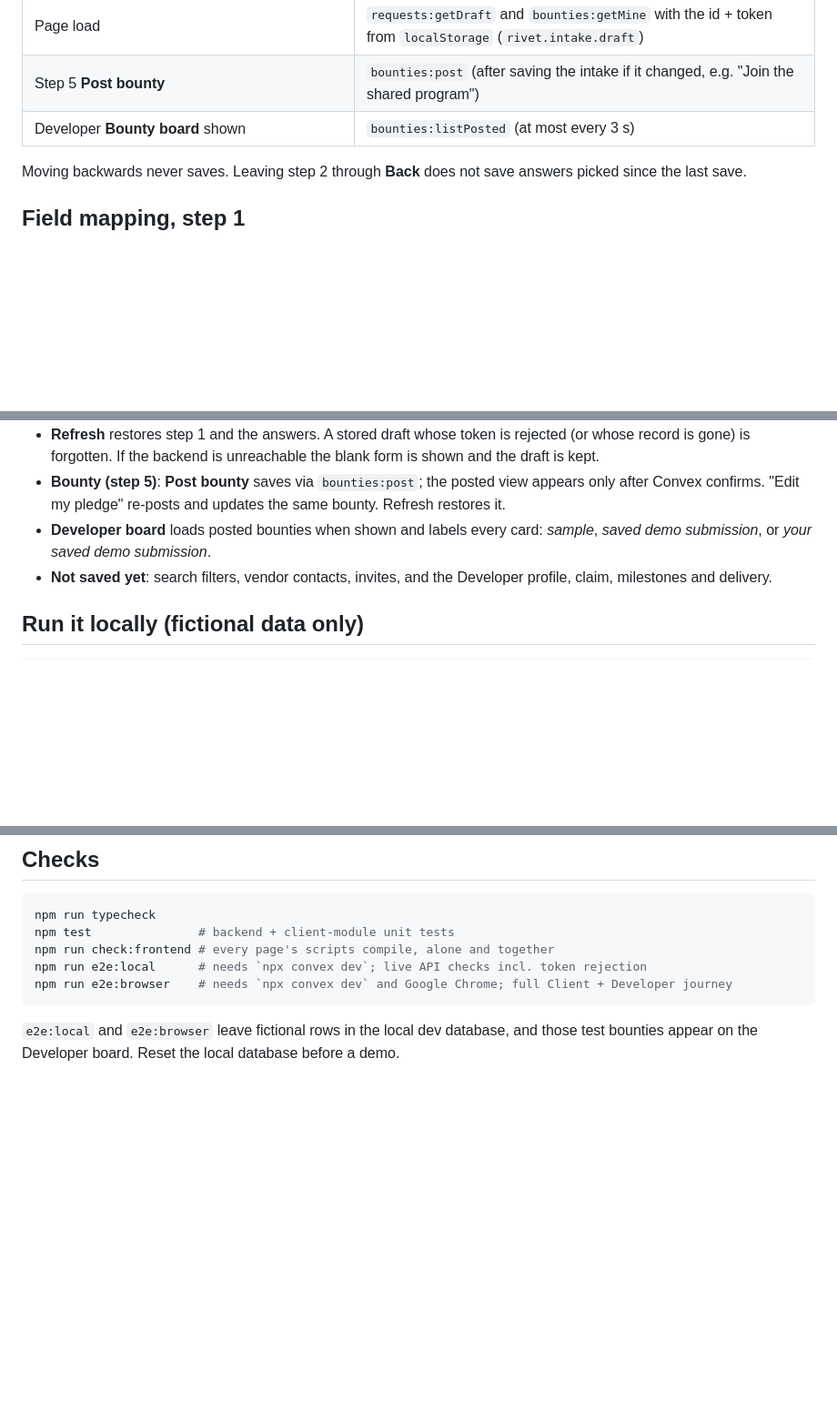
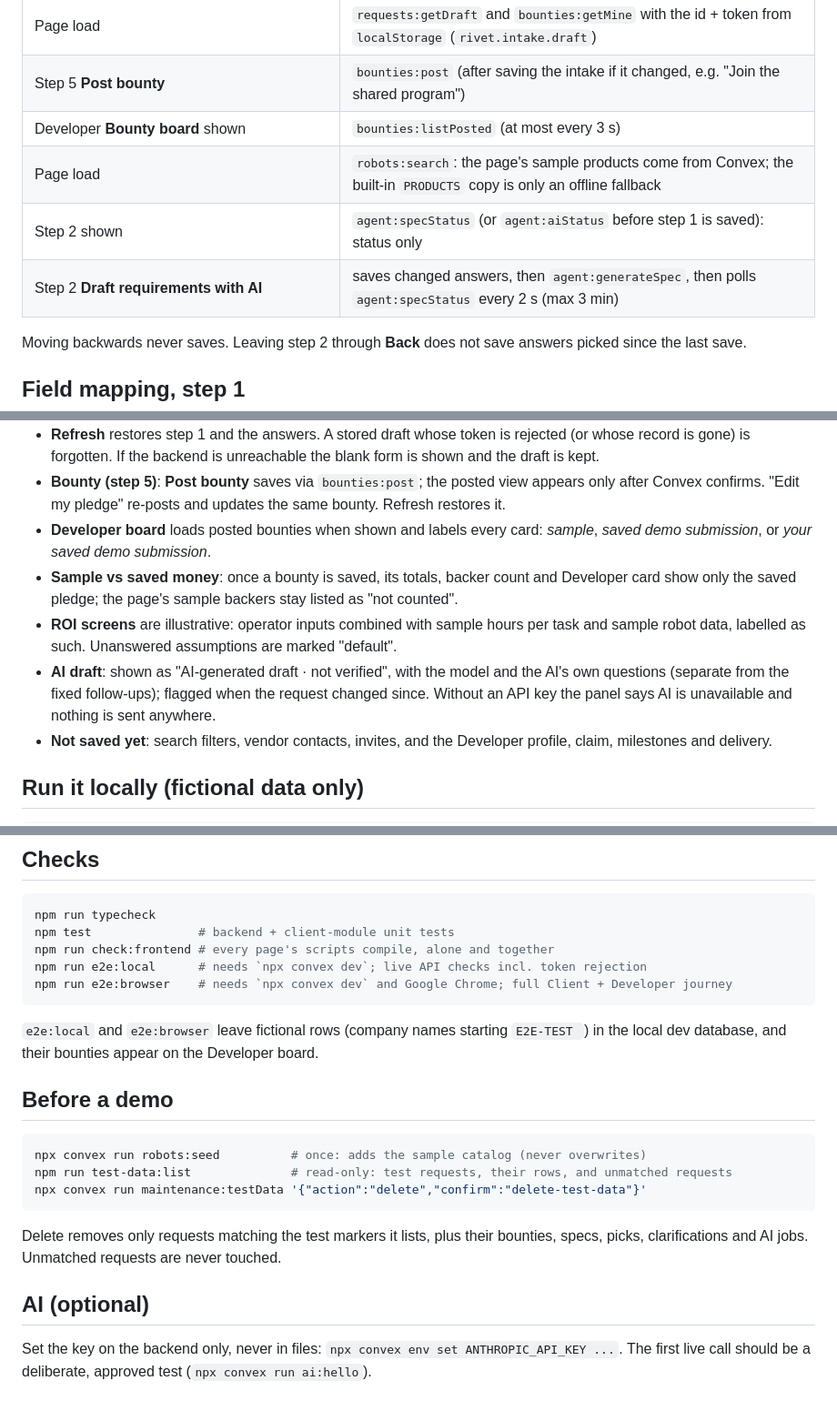
Before and after one commit to danielwork12121-lab/Rivet, a Markdown page: docs/intake-integration.md, 3 parts joined by grey strips. Shown at 91% size. GitHub-like rendering; blank space fills up the shorter version.

````diff
--- a/docs/intake-integration.md
+++ b/docs/intake-integration.md
@@ -13,6 +13,9 @@ own additions are marked `RIVET-BACKEND`.
 | Page load | `requests:getDraft` and `bounties:getMine` with the id + token from `localStorage` (`rivet.intake.draft`) |
 | Step 5 **Post bounty** | `bounties:post` (after saving the intake if it changed, e.g. "Join the shared program") |
 | Developer **Bounty board** shown | `bounties:listPosted` (at most every 3 s) |
+| Page load | `robots:search`: the page's sample products come from Convex; the built-in `PRODUCTS` copy is only an offline fallback |
+| Step 2 shown | `agent:specStatus` (or `agent:aiStatus` before step 1 is saved): status only |
+| Step 2 **Draft requirements with AI** | saves changed answers, then `agent:generateSpec`, then polls `agent:specStatus` every 2 s (max 3 min) |
 
 Moving backwards never saves. Leaving step 2 through **Back** does not save answers picked
 since the last save.
@@ -63,6 +66,13 @@ that question are not restored.
   Convex confirms. "Edit my pledge" re-posts and updates the same bounty. Refresh restores it.
 - **Developer board** loads posted bounties when shown and labels every card: *sample*,
   *saved demo submission*, or *your saved demo submission*.
+- **Sample vs saved money**: once a bounty is saved, its totals, backer count and Developer card
+  show only the saved pledge; the page's sample backers stay listed as "not counted".
+- **ROI screens** are illustrative: operator inputs combined with sample hours per task and
+  sample robot data, labelled as such. Unanswered assumptions are marked "default".
+- **AI draft**: shown as "AI-generated draft · not verified", with the model and the AI's own
+  questions (separate from the fixed follow-ups); flagged when the request changed since.
+  Without an API key the panel says AI is unavailable and nothing is sent anywhere.
 - **Not saved yet**: search filters, vendor contacts, invites, and the Developer profile, claim,
   milestones and delivery.
 
@@ -94,5 +104,18 @@ npm run check:frontend # every page's scripts compile, alone and together
 npm run e2e:local      # needs `npx convex dev`; live API checks incl. token rejection
 npm run e2e:browser    # needs `npx convex dev` and Google Chrome; full Client + Developer journey
 ```
-`e2e:local` and `e2e:browser` leave fictional rows in the local dev database, and those test
-bounties appear on the Developer board. Reset the local database before a demo.
+`e2e:local` and `e2e:browser` leave fictional rows (company names starting `E2E-TEST `) in the
+local dev database, and their bounties appear on the Developer board.
+
+## Before a demo
+```sh
+npx convex run robots:seed          # once: adds the sample catalog (never overwrites)
+npm run test-data:list              # read-only: test requests, their rows, and unmatched requests
+npx convex run maintenance:testData '{"action":"delete","confirm":"delete-test-data"}'
+```
+Delete removes only requests matching the test markers it lists, plus their bounties, specs,
+picks, clarifications and AI jobs. Unmatched requests are never touched.
+
+## AI (optional)
+Set the key on the backend only, never in files: `npx convex env set ANTHROPIC_API_KEY ...`.
+The first live call should be a deliberate, approved test (`npx convex run ai:hello`).
````
Also changed, not shown: docs/frontend-integration.md (+27 -5 lines).
